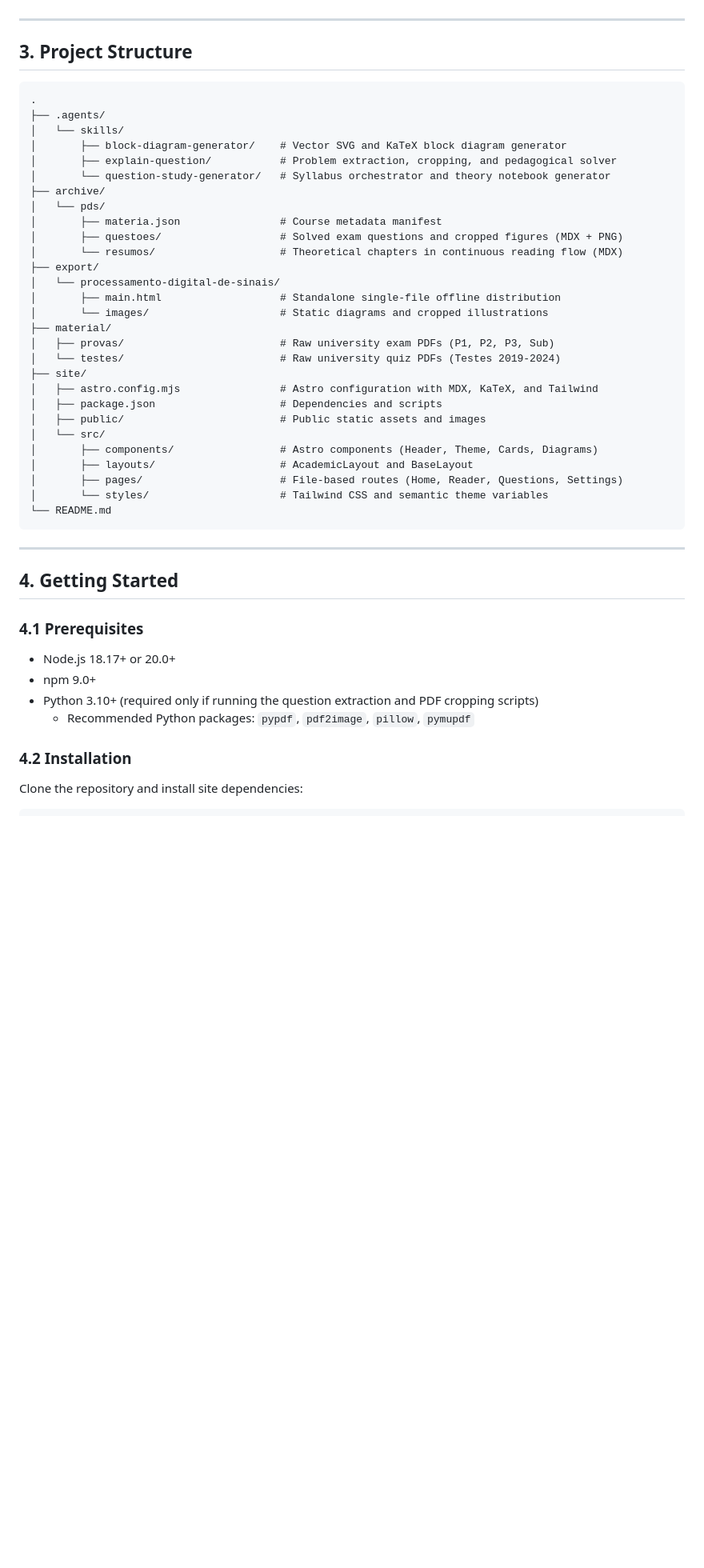
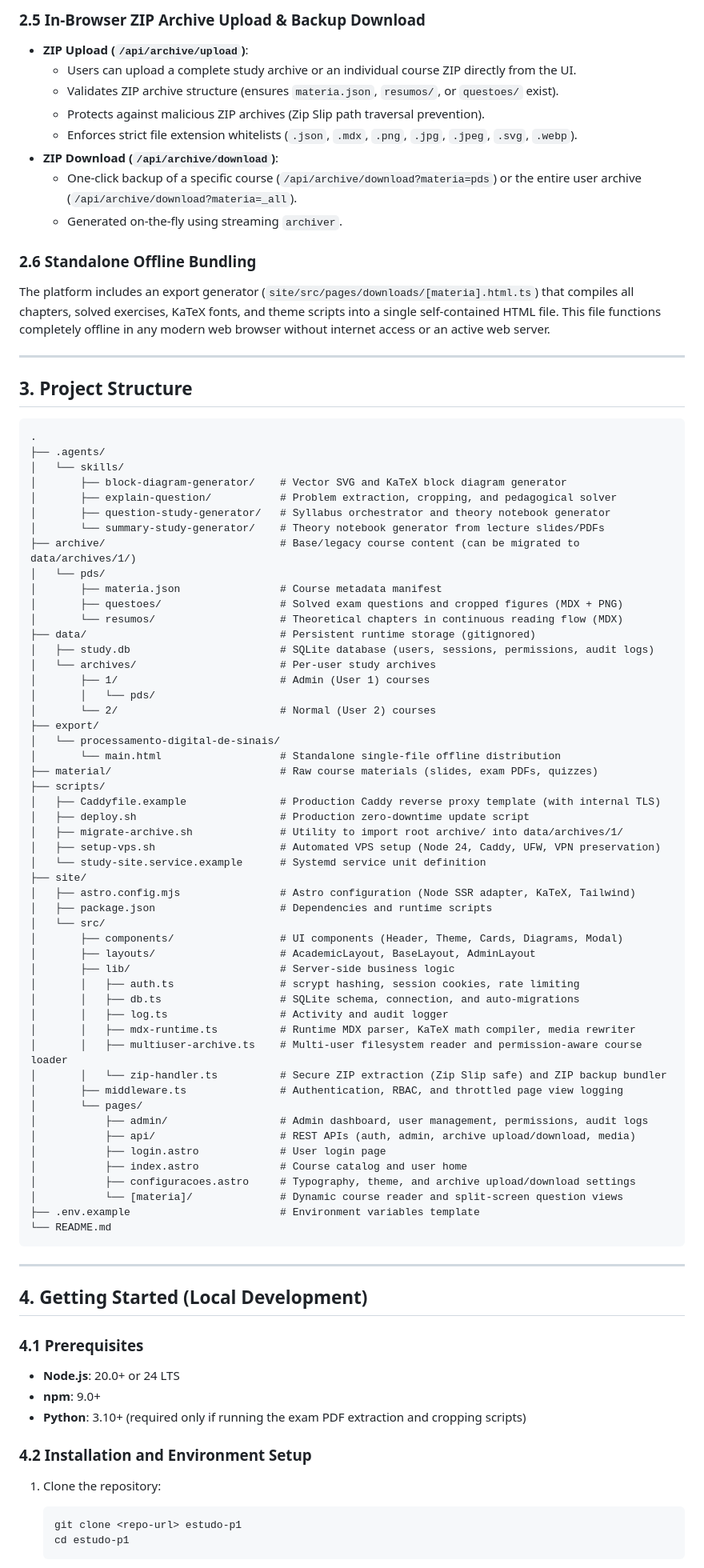
Before and after one commit to jpbonfim/ai-study, a Markdown page: README.md, the part around one of its changes. Shown at 80% size. GitHub-like rendering; blank space fills up the shorter version.

Commit message:
docs: update README with multi-user auth, permissions, ZIP backup, and VPS deployment guide

````diff
--- a/README.md
+++ b/README.md
@@ -47,3 +104,15 @@ The project includes a generator (`site/src/pages/downloads/[materia].html.ts`)
+### 2.5 In-Browser ZIP Archive Upload & Backup Download
+- **ZIP Upload (`/api/archive/upload`)**:
+  - Users can upload a complete study archive or an individual course ZIP directly from the UI.
+  - Validates ZIP archive structure (ensures `materia.json`, `resumos/`, or `questoes/` exist).
+  - Protects against malicious ZIP archives (Zip Slip path traversal prevention).
+  - Enforces strict file extension whitelists (`.json`, `.mdx`, `.png`, `.jpg`, `.jpeg`, `.svg`, `.webp`).
+- **ZIP Download (`/api/archive/download`)**:
+  - One-click backup of a specific course (`/api/archive/download?materia=pds`) or the entire user archive (`/api/archive/download?materia=_all`).
+  - Generated on-the-fly using streaming `archiver`.
+
+### 2.6 Standalone Offline Bundling
+The platform includes an export generator (`site/src/pages/downloads/[materia].html.ts`) that compiles all chapters, solved exercises, KaTeX fonts, and theme scripts into a single self-contained HTML file. This file functions completely offline in any modern web browser without internet access or an active web server.
 
 ---
 
@@ -55,41 +124,67 @@ The project includes a generator (`site/src/pages/downloads/[materia].html.ts`)
 │   └── skills/
 │       ├── block-diagram-generator/    # Vector SVG and KaTeX block diagram generator
 │       ├── explain-question/           # Problem extraction, cropping, and pedagogical solver
-│       └── question-study-generator/   # Syllabus orchestrator and theory notebook generator
-├── archive/
+│       ├── question-study-generator/   # Syllabus orchestrator and theory notebook generator
+│       └── summary-study-generator/    # Theory notebook generator from lecture slides/PDFs
+├── archive/                            # Base/legacy course content (can be migrated to data/archives/1/)
 │   └── pds/
 │       ├── materia.json                # Course metadata manifest
 │       ├── questoes/                   # Solved exam questions and cropped figures (MDX + PNG)
 │       └── resumos/                    # Theoretical chapters in continuous reading flow (MDX)
+├── data/                               # Persistent runtime storage (gitignored)
+│   ├── study.db                        # SQLite database (users, sessions, permissions, audit logs)
+│   └── archives/                       # Per-user study archives
+│       ├── 1/                          # Admin (User 1) courses
+│       │   └── pds/
+│       └── 2/                          # Normal (User 2) courses
 ├── export/
 │   └── processamento-digital-de-sinais/
-│       ├── main.html                   # Standalone single-file offline distribution
-│       └── images/                     # Static diagrams and cropped illustrations
-├── material/
-│   ├── provas/                         # Raw university exam PDFs (P1, P2, P3, Sub)
-│   └── testes/                         # Raw university quiz PDFs (Testes 2019-2024)
+│       └── main.html                   # Standalone single-file offline distribution
+├── material/                           # Raw course materials (slides, exam PDFs, quizzes)
+├── scripts/
+│   ├── Caddyfile.example               # Production Caddy reverse proxy template (with internal TLS)
+│   ├── deploy.sh                       # Production zero-downtime update script
+│   ├── migrate-archive.sh              # Utility to import root archive/ into data/archives/1/
+│   ├── setup-vps.sh                    # Automated VPS setup (Node 24, Caddy, UFW, VPN preservation)
+│   └── study-site.service.example      # Systemd service unit definition
 ├── site/
-│   ├── astro.config.mjs                # Astro configuration with MDX, KaTeX, and Tailwind
-│   ├── package.json                    # Dependencies and scripts
-│   ├── public/                         # Public static assets and images
+│   ├── astro.config.mjs                # Astro configuration (Node SSR adapter, KaTeX, Tailwind)
+│   ├── package.json                    # Dependencies and runtime scripts
 │   └── src/
-│       ├── components/                 # Astro components (Header, Theme, Cards, Diagrams)
-│       ├── layouts/                    # AcademicLayout and BaseLayout
-│       ├── pages/                      # File-based routes (Home, Reader, Questions, Settings)
-│       └── styles/                     # Tailwind CSS and semantic theme variables
+│       ├── components/                 # UI components (Header, Theme, Cards, Diagrams, Modal)
+│       ├── layouts/                    # AcademicLayout, BaseLayout, AdminLayout
+│       ├── lib/                        # Server-side business logic
+│       │   ├── auth.ts                 # scrypt hashing, session cookies, rate limiting
+│       │   ├── db.ts                   # SQLite schema, connection, and auto-migrations
+│       │   ├── log.ts                  # Activity and audit logger
+│       │   ├── mdx-runtime.ts          # Runtime MDX parser, KaTeX math compiler, media rewriter
+│       │   ├── multiuser-archive.ts    # Multi-user filesystem reader and permission-aware course loader
+│       │   └── zip-handler.ts          # Secure ZIP extraction (Zip Slip safe) and ZIP backup bundler
+│       ├── middleware.ts               # Authentication, RBAC, and throttled page view logging
+│       └── pages/
+│           ├── admin/                  # Admin dashboard, user management, permissions, audit logs
+│           ├── api/                    # REST APIs (auth, admin, archive upload/download, media)
+│           ├── login.astro             # User login page
+│           ├── index.astro             # Course catalog and user home
+│           ├── configuracoes.astro     # Typography, theme, and archive upload/download settings
+│           └── [materia]/              # Dynamic course reader and split-screen question views
+├── .env.example                        # Environment variables template
 └── README.md
 ```
 
 ---
 
-## 4. Getting Started
+## 4. Getting Started (Local Development)
 
 ### 4.1 Prerequisites
-- Node.js 18.17+ or 20.0+
-- npm 9.0+
-- Python 3.10+ (required only if running the question extraction and PDF cropping scripts)
-  - Recommended Python packages: `pypdf`, `pdf2image`, `pillow`, `pymupdf`
+- **Node.js**: 20.0+ or 24 LTS
+- **npm**: 9.0+
+- **Python**: 3.10+ (required only if running the exam PDF extraction and cropping scripts)
 
-### 4.2 Installation
-Clone the repository and install site dependencies:
+### 4.2 Installation and Environment Setup
+1. Clone the repository:
+   ```bash
+   git clone <repo-url> estudo-p1
+   cd estudo-p1
+   ```
 
````
Also changed, not shown: other parts of README.md (+304 -270 lines).
